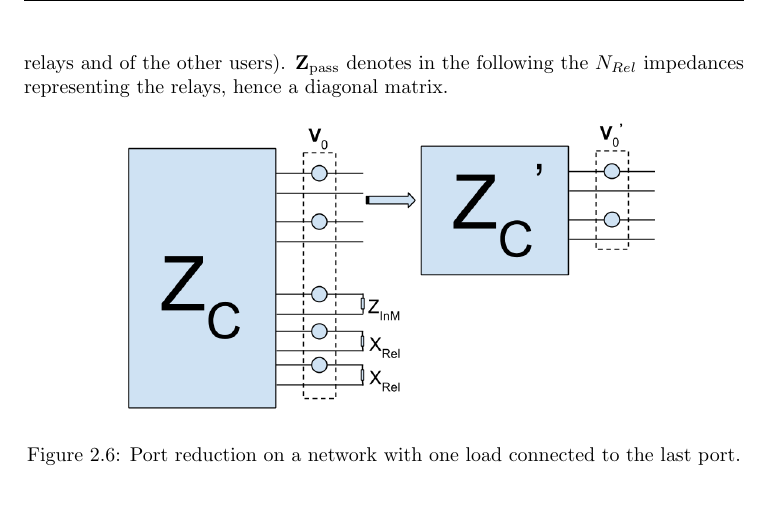
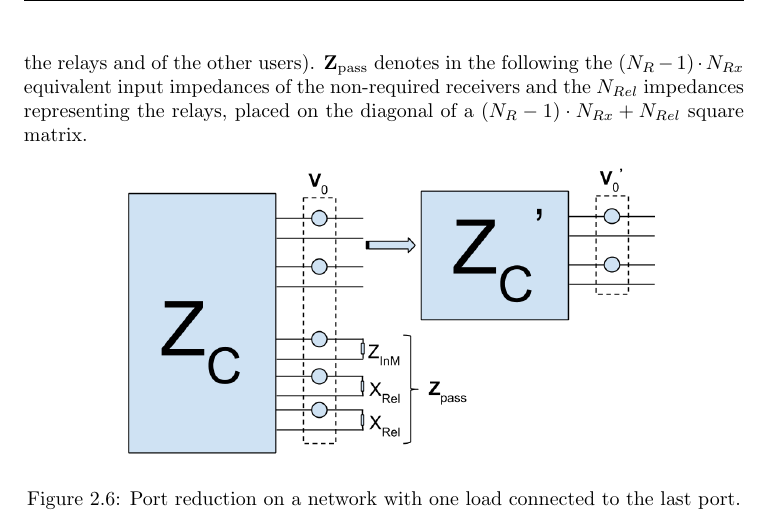
Before and after one commit to gahrb/ma_thesis, a LaTeX thesis (report/report.tex, which reads report/chapters/system.tex): part of page 22 of 60, cut so that both start at the same text. Compiled offline with pdfLaTeX.

Commit message:
typo fixes, and nicer pictures

```diff
--- a/report/chapters/system.tex
+++ b/report/chapters/system.tex
@@ -204,7 +204,7 @@ so that we get the system relations
 The index "O" denotes hereby the ports of the required receiver branches, which are open circuited, the index "L" the ports of the non-required receivers and the relays (i.e. the ports with an impedance attached or loaded, respectively).
 The indices will change dependent on the user, however without loss of generality, we will derive the port reduction only for user "0" in the following.
 We assume, that there are $N_R \cdot N_{Rx}$ antennas, whereby the first $N_{Rx}$ antennas are active (i.e. are the receive antenna of user "0"), and the later ones are passive (i.e. the antennas of the relays and of the other users).
-$\mat{Z}_{\text{pass}}$ denotes in the following the $N_{Rel}$ impedances representing the relays, hence a diagonal matrix.
+$\mat{Z}_{\text{pass}}$ denotes in the following the $(N_{R}-1)\cdot N_{Rx}$ equivalent input impedances of the non-required receivers and the $N_{Rel}$ impedances representing the relays, placed on the diagonal of a $(N_{R}-1)\cdot N_{Rx}+N_{Rel}$ square matrix.
 \begin{figure}[h]
 \begin{center}
 \includegraphics[width=0.75\textwidth]{images/Port_reduction.png}
```
Also changed, not shown: report/images/Port_reduction.png, report/report.pdf, report/chapters/system.tex (2 more changed lines).
